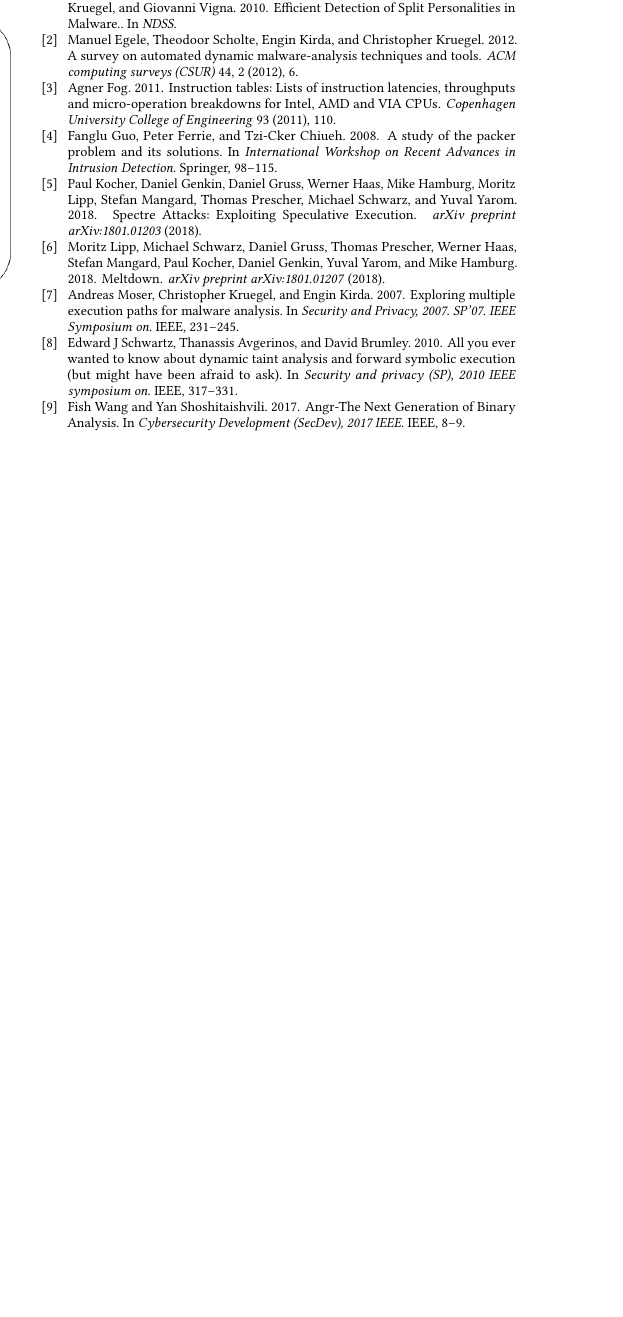
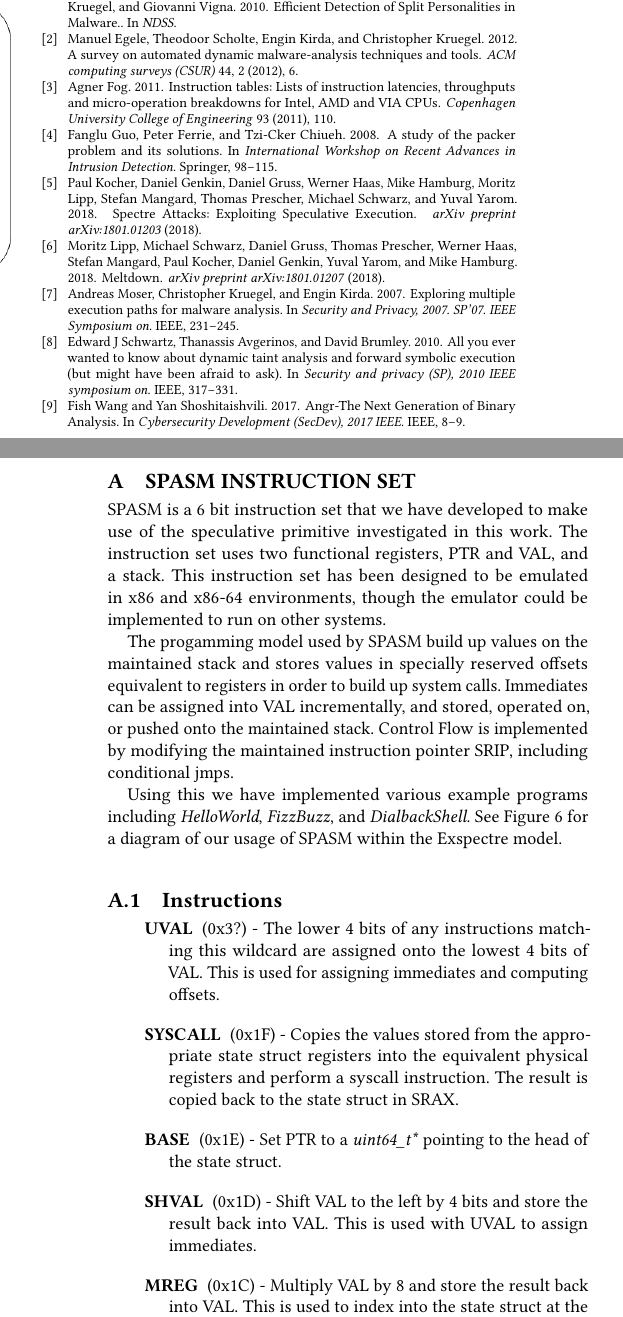
Before and after one commit to ewust/speculake, a LaTeX paper (paper/paper.tex, which reads paper/appendix_spasm.tex): part of one column of page 7 of 7 before the commit and two parts of the columns of pages 7 and 8 of 8 after it, the two joined at a grey line, cut so that both start at the same text, the shorter picture padded with empty space. Compiled offline with pdfLaTeX.

Commit message:
Added Appendix for spasm

```diff
--- /dev/null
+++ b/paper/appendix_spasm.tex
@@ -0,0 +1,46 @@
+\section{SPASM Instruction Set}
+\label{appendix:spasm}
+\renewcommand{\thefootnote}{\fnsymbol{footnote}}
+
+SPASM is a 6 bit instruction set that we have developed to make use of the
+speculative primitive investigated in this work. The instruction set uses two
+functional registers, PTR and VAL, and a stack. This instruction set has been
+designed to be emulated in x86 and x86-64 environments, though the emulator
+could be implemented to run on other systems.
+
+The progamming model used by SPASM build up values on the maintained stack
+and stores values in specially reserved offsets equivalent to registers
+in order to build up system calls. Immediates can be assigned into VAL
+incrementally, and stored, operated on, or pushed onto the maintained
+stack. Control Flow is implemented by modifying the maintained
+instruction pointer SRIP, including conditional jmps.
+
+Using this we have implemented various example programs including
+\textit{HelloWorld}, \textit{FizzBuzz}, and \textit{DialbackShell}.
+See Figure~\ref{fig:spasm_model} for a diagram of our usage of SPASM
+within the \speculake model.
+
+
+\subsection{Instructions}
+\begin{description}
+  \setlength\itemsep{1em}
+\item[UVAL] (0x3?) -
+The lower 4 bits of any instructions matching this wildcard are
+assigned onto the lowest 4 bits of VAL. This is used
+for assigning immediates and computing offsets.
+
+\item[SYSCALL] (0x1F) -
+Copies the values stored from the appropriate state struct registers
+into the equivalent physical registers and perform a syscall instruction.
+The result is copied back to the state struct in SRAX.
+
+\item[BASE] (0x1E) -
+Set PTR to a \textit{uint64\_t*} pointing to the head of the state struct.
+
+\item[SHVAL] (0x1D) -
+Shift VAL to the left by 4 bits and store the result back into VAL. This is
+used with UVAL to assign immediates.
+
+\item[MREG] (0x1C) -
+Multiply VAL by 8 and store the result back into VAL. This is used to index
+into the state struct at the correct byte as the speculative register place
```
Also changed, not shown: paper/figures.tex (+15 -0 lines), paper/implementation.tex (+1 -10 lines), paper/paper.tex (+2 -0 lines), paper/appendix_spasm.tex (93 more changed lines).
